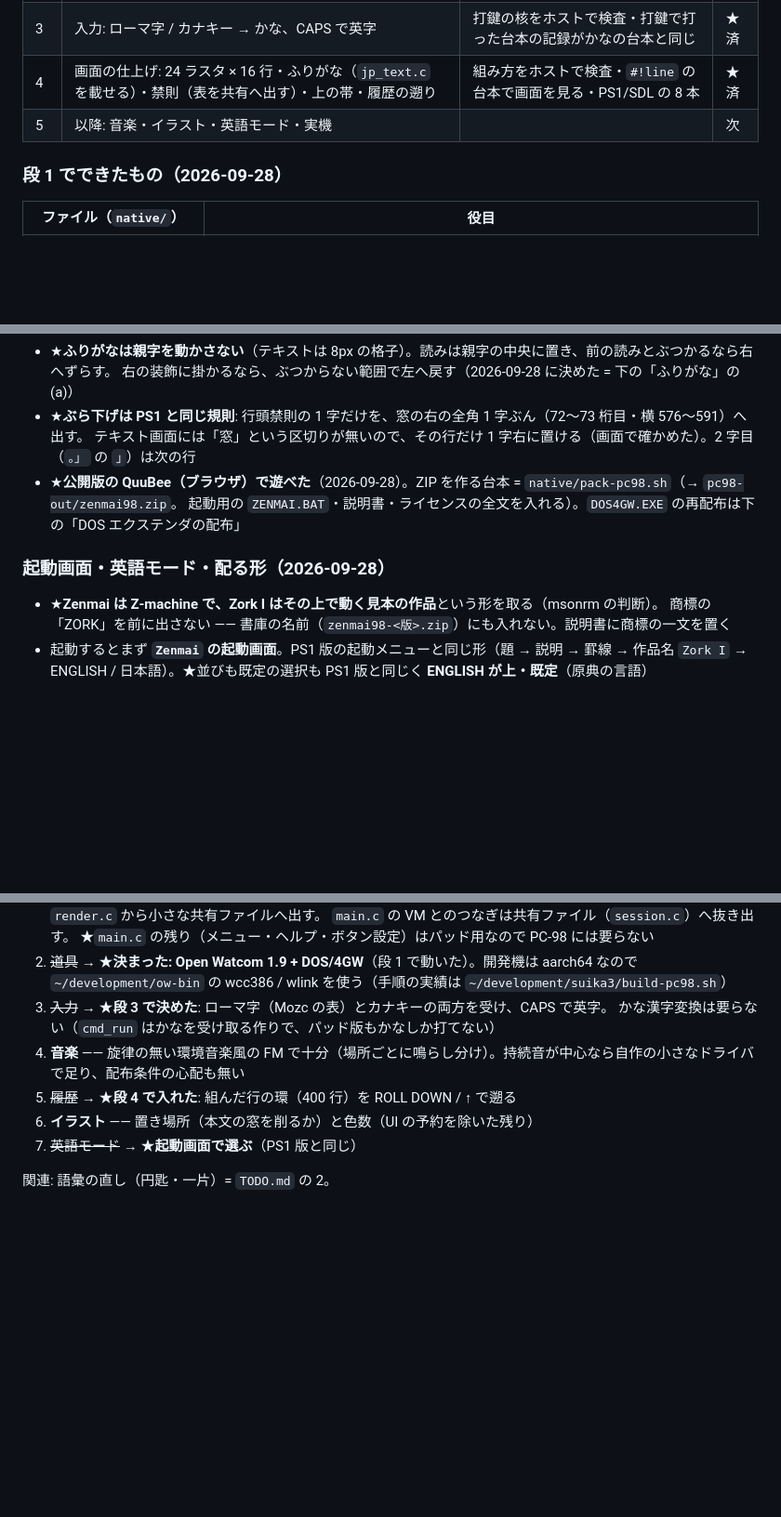
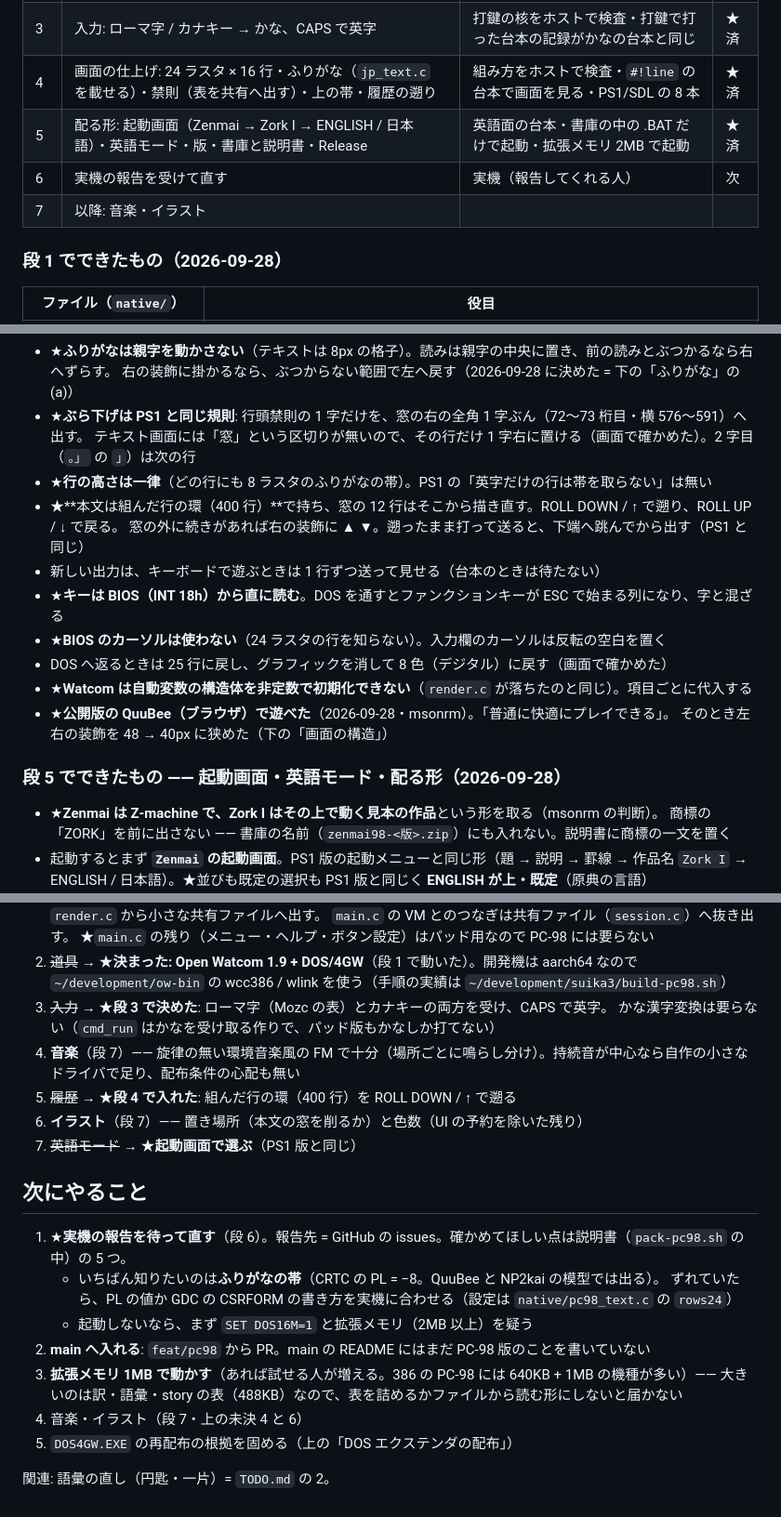
Before and after one commit to msonrm/zenmai, a Markdown page: docs/pc98-port-plan.md, 3 parts joined by grey strips. Shown at 93% size. Drawn GitHub-style; blank space fills up the shorter version.

```diff
--- a/docs/pc98-port-plan.md
+++ b/docs/pc98-port-plan.md
@@ -14,7 +15,9 @@
 | 2 | 境界を引く: `main.c` の VM とのつなぎを `session.c` へ抜き出し、PC-98 の本文を `render_pc98.c` に | PS1/SDL の既存の検査 8 本が崩れない・PC-98 の記録が段 1 と同じ | ★済 |
 | 3 | 入力: ローマ字 / カナキー → かな、CAPS で英字 | 打鍵の核をホストで検査・打鍵で打った台本の記録がかなの台本と同じ | ★済 |
 | 4 | 画面の仕上げ: 24 ラスタ × 16 行・ふりがな（`jp_text.c` を載せる）・禁則（表を共有へ出す）・上の帯・履歴の遡り | 組み方をホストで検査・`#!line` の台本で画面を見る・PS1/SDL の 8 本 | ★済 |
-| 5 | 以降: 音楽・イラスト・英語モード・実機 | | 次 |
+| 5 | 配る形: 起動画面（Zenmai → Zork I → ENGLISH / 日本語）・英語モード・版・書庫と説明書・Release | 英語面の台本・書庫の中の .BAT だけで起動・拡張メモリ 2MB で起動 | ★済 |
+| 6 | 実機の報告を受けて直す | 実機（報告してくれる人） | 次 |
+| 7 | 以降: 音楽・イラスト | | |
 
 ### 段 1 でできたもの（2026-09-28）
 
@@ -92,10 +95,18 @@
   右の装飾に掛かるなら、ぶつからない範囲で左へ戻す（2026-09-28 に決めた = 下の「ふりがな」の (a)）
 - ★**ぶら下げは PS1 と同じ規則**: 行頭禁則の 1 字だけを、窓の右の全角 1 字ぶん（72〜73 桁目・横 576〜591）へ出す。
   テキスト画面には「窓」という区切りが無いので、その行だけ 1 字右に置ける（画面で確かめた）。2 字目（`。」` の `」`）は次の行
-- ★**公開版の QuuBee（ブラウザ）で遊べた**（2026-09-28）。ZIP を作る台本 = `native/pack-pc98.sh`（→ `pc98-out/zenmai98.zip`。
-  起動用の `ZENMAI.BAT`・説明書・ライセンスの全文を入れる）。`DOS4GW.EXE` の再配布は下の「DOS エクステンダの配布」
+- ★**行の高さは一律**（どの行にも 8 ラスタのふりがなの帯）。PS1 の「英字だけの行は帯を取らない」は無い
+- ★**本文は組んだ行の環（400 行）**で持ち、窓の 12 行はそこから描き直す。ROLL DOWN / ↑ で遡り、ROLL UP / ↓ で戻る。
+  窓の外に続きがあれば右の装飾に ▲ ▼。遡ったまま打って送ると、下端へ跳んでから出す（PS1 と同じ）
+- 新しい出力は、キーボードで遊ぶときは 1 行ずつ送って見せる（台本のときは待たない）
+- ★**キーは BIOS（INT 18h）から直に読む**。DOS を通すとファンクションキーが ESC で始まる列になり、字と混ざる
+- ★**BIOS のカーソルは使わない**（24 ラスタの行を知らない）。入力欄のカーソルは反転の空白を置く
+- DOS へ返るときは 25 行に戻し、グラフィックを消して 8 色（デジタル）に戻す（画面で確かめた）
+- ★**Watcom は自動変数の構造体を非定数で初期化できない**（`render.c` が落ちたのと同じ）。項目ごとに代入する
+- ★**公開版の QuuBee（ブラウザ）で遊べた**（2026-09-28・msonrm）。「普通に快適にプレイできる」。
+  そのとき左右の装飾を 48 → 40px に狭めた（下の「画面の構造」）
 
-### 起動画面・英語モード・配る形（2026-09-28）
+### 段 5 でできたもの —— 起動画面・英語モード・配る形（2026-09-28）
 
 - ★**Zenmai は Z-machine で、Zork I はその上で動く見本の作品**という形を取る（msonrm の判断）。
   商標の「ZORK」を前に出さない —— 書庫の名前（`zenmai98-<版>.zip`）にも入れない。説明書に商標の一文を置く
@@ -225,9 +233,21 @@ BIOS も MS-DOS も使わずに動くので、★**自作の PC-98 ソフトを
    `~/development/ow-bin` の wcc386 / wlink を使う（手順の実績は `~/development/suika3/build-pc98.sh`）
 3. ~~入力~~ → ★**段 3 で決めた**: ローマ字（Mozc の表）とカナキーの両方を受け、CAPS で英字。
    かな漢字変換は要らない（`cmd_run` はかなを受け取る作りで、パッド版もかなしか打てない）
-4. **音楽** —— 旋律の無い環境音楽風の FM で十分（場所ごとに鳴らし分け）。持続音が中心なら自作の小さなドライバで足り、配布条件の心配も無い
+4. **音楽**（段 7）—— 旋律の無い環境音楽風の FM で十分（場所ごとに鳴らし分け）。持続音が中心なら自作の小さなドライバで足り、配布条件の心配も無い
 5. ~~履歴~~ → ★**段 4 で入れた**: 組んだ行の環（400 行）を ROLL DOWN / ↑ で遡る
-6. **イラスト** —— 置き場所（本文の窓を削るか）と色数（UI の予約を除いた残り）
+6. **イラスト**（段 7）—— 置き場所（本文の窓を削るか）と色数（UI の予約を除いた残り）
 7. ~~英語モード~~ → ★**起動画面で選ぶ**（PS1 版と同じ）
 
+## 次にやること
+
+1. ★**実機の報告を待って直す**（段 6）。報告先 = GitHub の issues。確かめてほしい点は説明書（`pack-pc98.sh` の中）の 5 つ。
+   - いちばん知りたいのは**ふりがなの帯**（CRTC の PL = −8。QuuBee と NP2kai の模型では出る）。
+     ずれていたら、PL の値か GDC の CSRFORM の書き方を実機に合わせる（設定は `native/pc98_text.c` の `rows24`）
+   - 起動しないなら、まず `SET DOS16M=1` と拡張メモリ（2MB 以上）を疑う
+2. **main へ入れる**: `feat/pc98` から PR。main の README にはまだ PC-98 版のことを書いていない
+3. **拡張メモリ 1MB で動かす**（あれば試せる人が増える。386 の PC-98 には 640KB + 1MB の機種が多い）——
+   大きいのは訳・語彙・story の表（488KB）なので、表を詰めるかファイルから読む形にしないと届かない
+4. 音楽・イラスト（段 7・上の未決 4 と 6）
+5. `DOS4GW.EXE` の再配布の根拠を固める（上の「DOS エクステンダの配布」）
+
 関連: 語彙の直し（円匙・一片）= `TODO.md` の 2。
```
Also changed, not shown: other parts of docs/pc98-port-plan.md (+8 -10 lines), CLAUDE.md (+11 -3 lines), TODO.md (+16 -15 lines).
